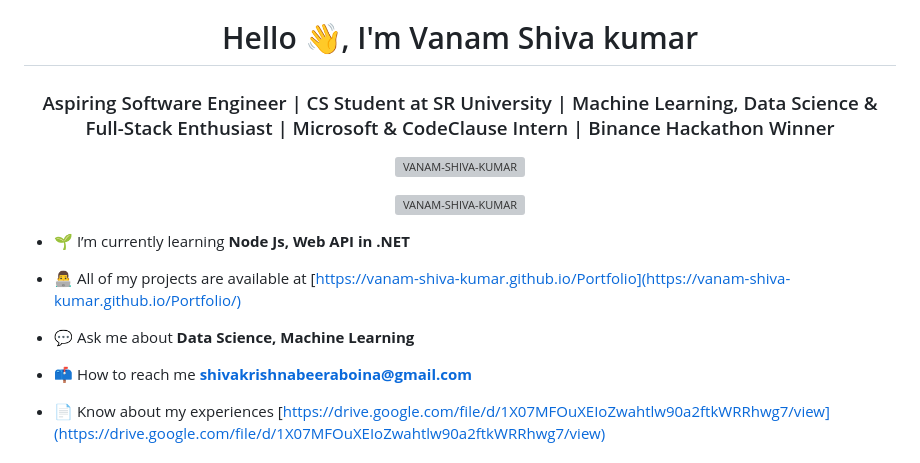
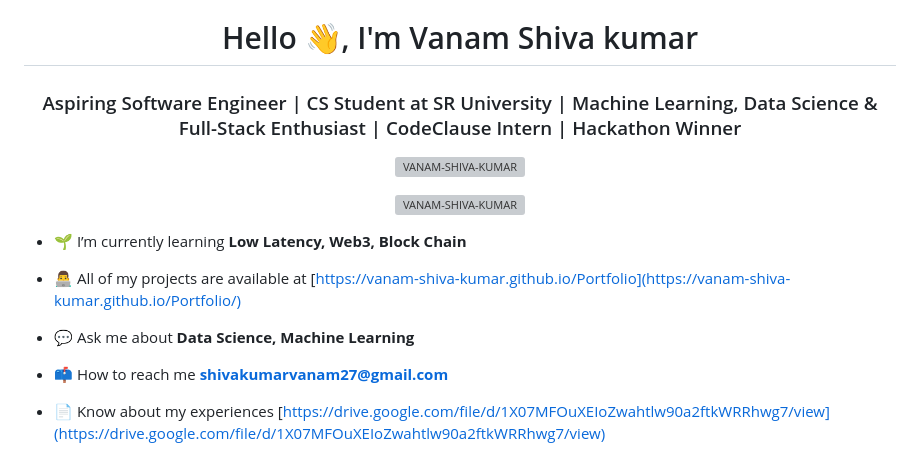
Before and after one commit to VANAM-SHIVA-KUMAR/Vanam-Shiva-Kumar, a Markdown page: README.md, the part around the change. Drawn GitHub-style; grey boxes are pictures that could not be loaded.

```diff
--- a/README.md
+++ b/README.md
@@ -1,5 +1,5 @@
 <h1 align="center">Hello 👋, I'm Vanam Shiva kumar</h1>
-<h3 align="center">Aspiring Software Engineer | CS Student at SR University | Machine Learning, Data Science & Full-Stack Enthusiast | Microsoft & CodeClause Intern | Binance Hackathon Winner</h3>
+<h3 align="center">Aspiring Software Engineer | CS Student at SR University | Machine Learning, Data Science & Full-Stack Enthusiast | CodeClause Intern | Hackathon Winner</h3>
 
 <p align="center">
   <img src="https://komarev.com/ghpvc/?username=VANAM-SHIVA-KUMAR&label=Profile%20views&color=0e75b6&style=flat" alt="VANAM-SHIVA-KUMAR" width="200" height="60"/>
@@ -12,13 +12,13 @@
 </p>
 
 
-- 🌱 I’m currently learning **Node Js, Web API in .NET**
+- 🌱 I’m currently learning **Low Latency, Web3, Block Chain**
 
 - 👨‍💻 All of my projects are available at [https://vanam-shiva-kumar.github.io/Portfolio](https://vanam-shiva-kumar.github.io/Portfolio/)
 
 - 💬 Ask me about **Data Science, Machine Learning**
 
-- 📫 How to reach me **shivakrishnabeeraboina@gmail.com**
+- 📫 How to reach me **shivakumarvanam27@gmail.com**
 
 - 📄 Know about my experiences [https://drive.google.com/file/d/1X07MFOuXEIoZwahtlw90a2ftkWRRhwg7/view](https://drive.google.com/file/d/1X07MFOuXEIoZwahtlw90a2ftkWRRhwg7/view)
 
```
